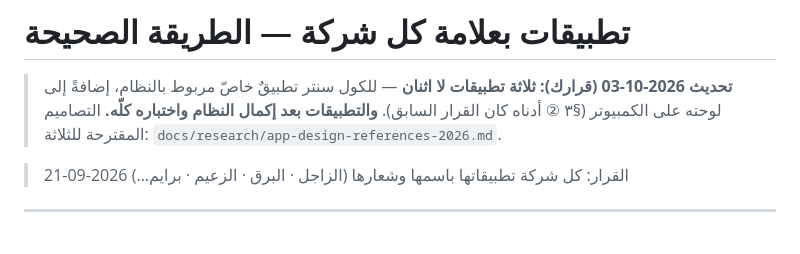
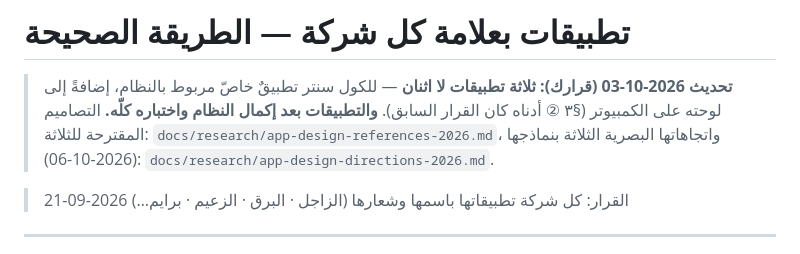
Before and after one commit to xnexgamerx-byte/Zajel, a Markdown page: docs/plan/13-white-label-apps.md, the part around the change. GitHub-like rendering.

```diff
--- a/docs/plan/13-white-label-apps.md
+++ b/docs/plan/13-white-label-apps.md
@@ -2,7 +2,8 @@
 
 > **تحديث 2026-10-03 (قرارك):** **ثلاثة تطبيقات لا اثنان** — للكول سنتر تطبيقٌ خاصّ مربوط
 > بالنظام، إضافةً إلى لوحته على الكمبيوتر (§٣ ② أدناه كان القرار السابق). **والتطبيقات بعد إكمال
-> النظام واختباره كلّه.** التصاميم المقترحة للثلاثة: `docs/research/app-design-references-2026.md`.
+> النظام واختباره كلّه.** التصاميم المقترحة للثلاثة: `docs/research/app-design-references-2026.md`،
+> واتجاهاتها البصرية الثلاثة بنماذجها (2026-10-06): `docs/research/app-design-directions-2026.md`.
 
 > القرار: كل شركة تطبيقاتها باسمها وشعارها (الزاجل · البرق · الزعيم · برايم…)
 > 2026-09-21
```
Also changed, not shown: docs/research/app-design-directions-2026.md (added, +121 -0 lines), docs/research/app-design-references-2026.md (+2 -0 lines).
